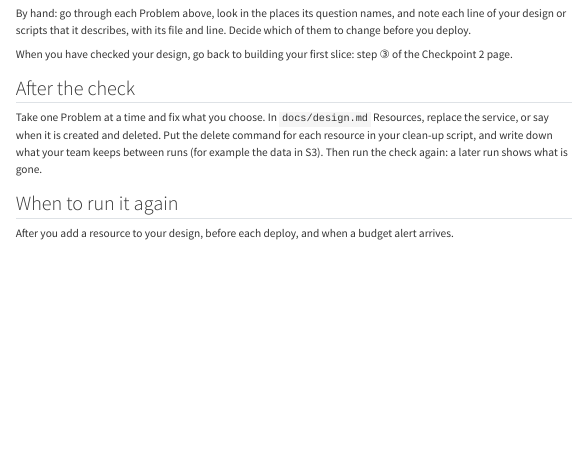
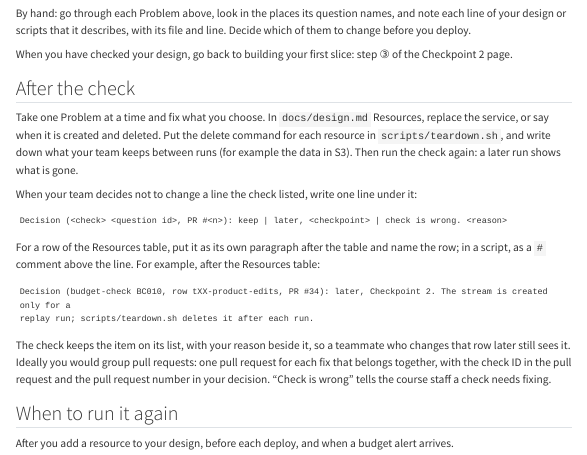
Before and after one commit to cpsc436c-2026w1/lecture-reviews, a Quarto document (project-budget-check.qmd): the page in a window 1100 px wide, from 3120 px down. Rendered offline with R 4.5, knitr and Pandoc in place of Quarto, with nearby package versions; menus at the side of the page are left out; long lines of code are wrapped.

Commit message:
rulings 2026-11-26: decision notes, grouping, by-hand generator

````diff
--- a/project-budget-check.qmd
+++ b/project-budget-check.qmd
@@ -223,9 +223,28 @@ When you have checked your design, go back to building your first slice: step
 ## After the check {#after}
 
 Take one Problem at a time and fix what you choose. In `docs/design.md` Resources, replace the service, or say when
-it is created and deleted. Put the delete command for each resource in your clean-up script, and write down what
+it is created and deleted. Put the delete command for each resource in `scripts/teardown.sh`, and write down what
 your team keeps between runs (for example the data in S3). Then run the check again: a later run shows what is
 gone.
+
+When your team decides not to change a line the check listed, write one line under it:
+
+```
+Decision (<check> <question id>, PR #<n>): keep | later, <checkpoint> | check is wrong. <reason>
+```
+
+For a row of the Resources table, put it as its own paragraph after the table and name the row; in a script, as a
+`#` comment above the line. For example, after the Resources table:
+
+```
+Decision (budget-check BC010, row tXX-product-edits, PR #34): later, Checkpoint 2. The stream is created only for a
+replay run; scripts/teardown.sh deletes it after each run.
+```
+
+The check keeps the item on its list, with your reason beside it, so a teammate who changes that row later still
+sees it. Ideally you would group pull requests: one pull request for each fix that belongs together, with the check
+ID in the pull request and the pull request number in your decision. "Check is wrong" tells the course staff a check
+needs fixing.
 
 ## When to run it again {#again}
 
````
Also changed, not shown: docs/search.json, 2 other files.
